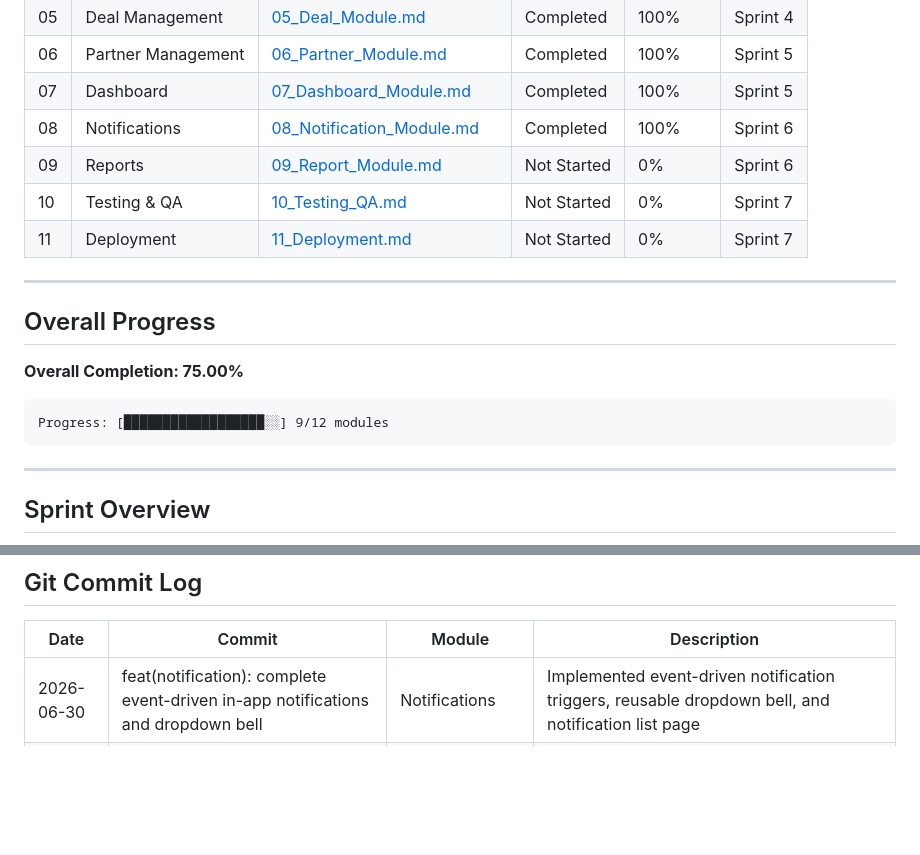
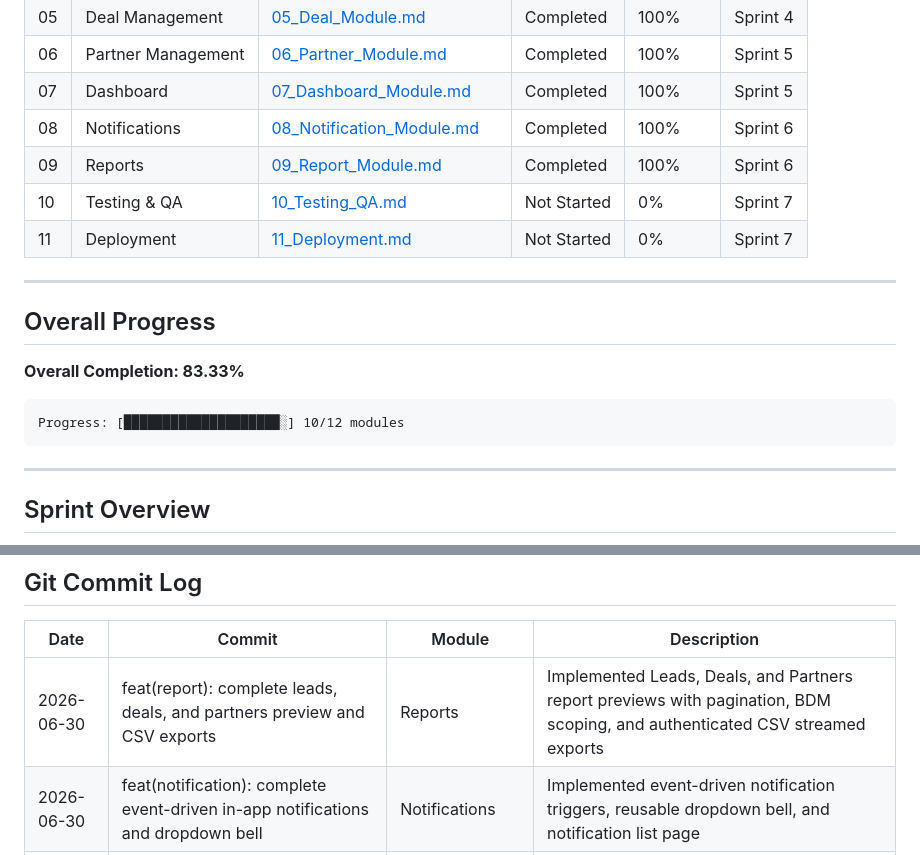
Before and after one commit to arindamuaguria/Manika-CRM-application, a Markdown page: docs/PROJECT_STATUS.md, 2 parts joined by grey strips. Drawn GitHub-style; blank space fills up the shorter version.

Commit message:
docs(status): update implementation progress for report

````diff
--- a/docs/PROJECT_STATUS.md
+++ b/docs/PROJECT_STATUS.md
@@ -20,7 +20,7 @@
 | 06 | Partner Management | [06_Partner_Module.md](Tasks/06_Partner_Module.md) | Completed | 100% | Sprint 5 |
 | 07 | Dashboard | [07_Dashboard_Module.md](Tasks/07_Dashboard_Module.md) | Completed | 100% | Sprint 5 |
 | 08 | Notifications | [08_Notification_Module.md](Tasks/08_Notification_Module.md) | Completed | 100% | Sprint 6 |
-| 09 | Reports | [09_Report_Module.md](Tasks/09_Report_Module.md) | Not Started | 0% | Sprint 6 |
+| 09 | Reports | [09_Report_Module.md](Tasks/09_Report_Module.md) | Completed | 100% | Sprint 6 |
 | 10 | Testing & QA | [10_Testing_QA.md](Tasks/10_Testing_QA.md) | Not Started | 0% | Sprint 7 |
 | 11 | Deployment | [11_Deployment.md](Tasks/11_Deployment.md) | Not Started | 0% | Sprint 7 |
 
@@ -28,10 +28,10 @@
 
 ## Overall Progress
 
-**Overall Completion: 75.00%**
+**Overall Completion: 83.33%**
 
 ```
-Progress: [██████████████████░░] 9/12 modules
+Progress: [████████████████████░] 10/12 modules
 ```
 
 ---
@@ -54,6 +54,7 @@ Progress: [██████████████████░░] 9/12 mo
 
 | Date | Commit | Module | Description |
 |------|--------|--------|-------------|
+| 2026-06-30 | feat(report): complete leads, deals, and partners preview and CSV exports | Reports | Implemented Leads, Deals, and Partners report previews with pagination, BDM scoping, and authenticated CSV streamed exports |
 | 2026-06-30 | feat(notification): complete event-driven in-app notifications and dropdown bell | Notifications | Implemented event-driven notification triggers, reusable dropdown bell, and notification list page |
 | 2026-06-30 | feat(dashboard): complete role-specific dashboards with premium KPI widgets and SVG chart | Dashboard | Implemented role-specific dashboards, Spatie ActivityLog activities list, BDM territory list, and database-agnostic monthly trend SVG chart |
 | 2026-06-30 | feat(partner): complete partner profile conversion and service coverage mapping | Partner Management | Implemented deal-to-partner conversion, User account creation, and service coverage mapping for service persons |
````
Also changed, not shown: docs/Tasks/09_Report_Module.md (+1 -1 lines).
